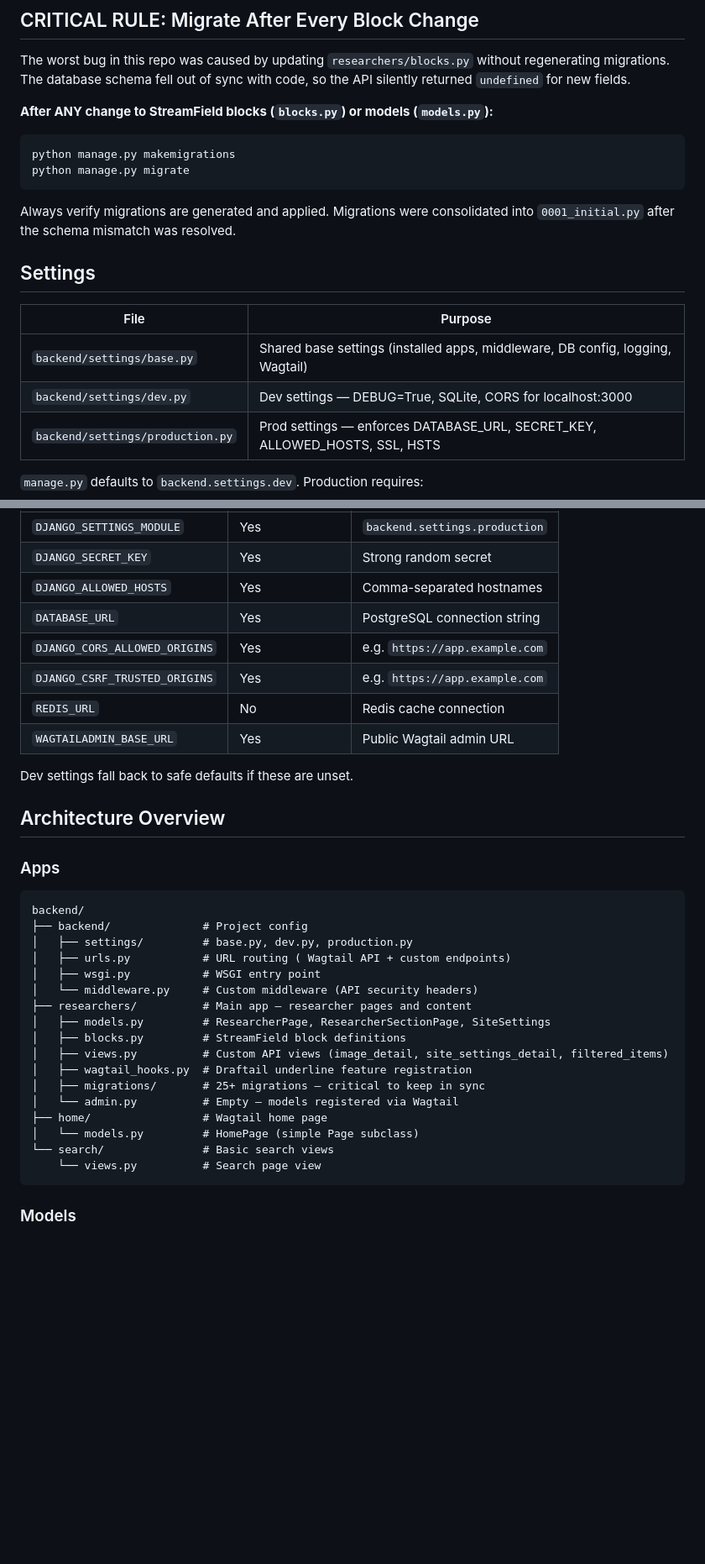
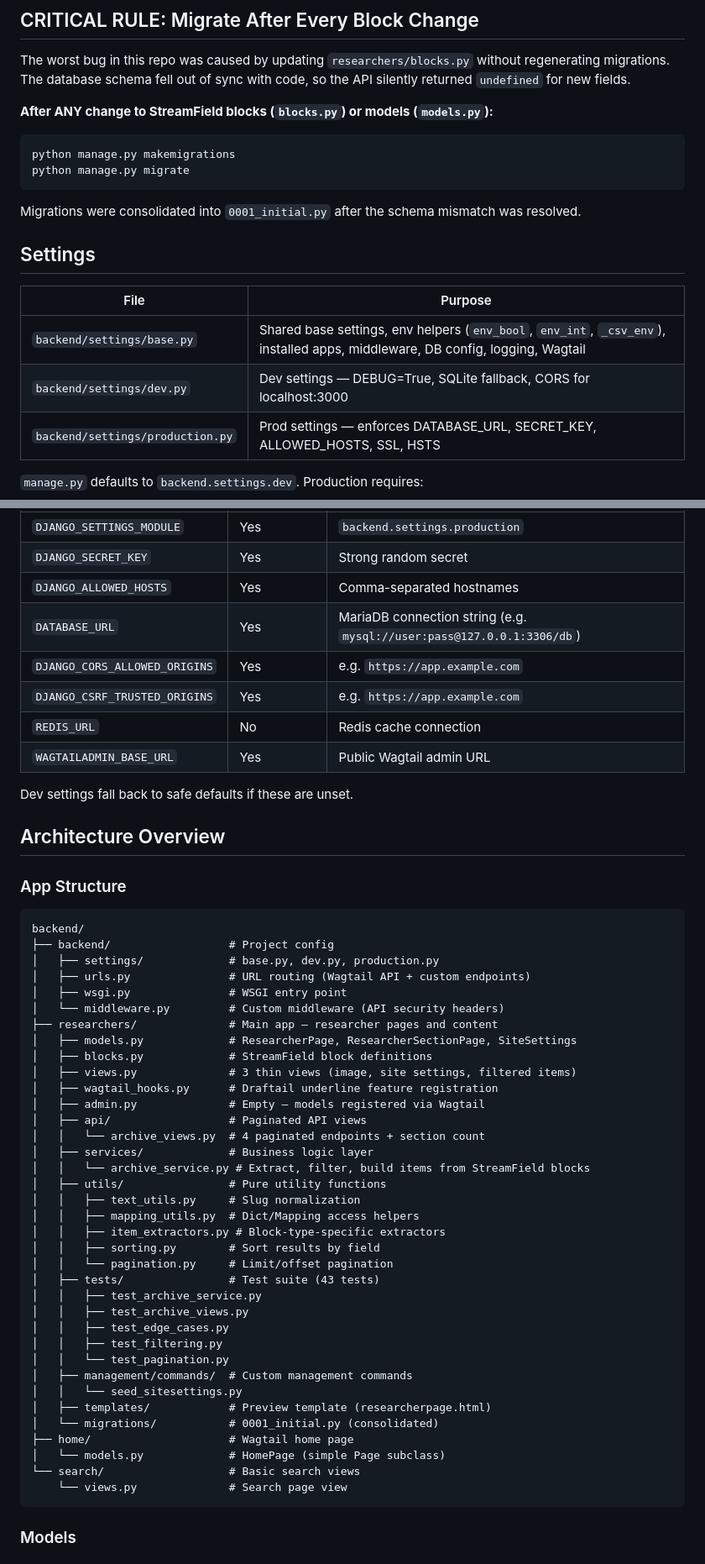
Before and after one commit to Viggy-Bhat/rri-imprint-collections, a Markdown page: backend/README.md, 2 parts joined by grey strips. Shown at 84% size. Drawn GitHub-style; blank space fills up the shorter version.

````diff
--- a/backend/README.md
+++ b/backend/README.md
@@ -43,14 +49,14 @@ python manage.py makemigrations
 python manage.py migrate
 ```
 
-Always verify migrations are generated and applied. Migrations were consolidated into `0001_initial.py` after the schema mismatch was resolved.
+Migrations were consolidated into `0001_initial.py` after the schema mismatch was resolved.
 
 ## Settings
 
 | File | Purpose |
 |------|---------|
-| `backend/settings/base.py` | Shared base settings (installed apps, middleware, DB config, logging, Wagtail) |
-| `backend/settings/dev.py` | Dev settings — DEBUG=True, SQLite, CORS for localhost:3000 |
+| `backend/settings/base.py` | Shared base settings, env helpers (`env_bool`, `env_int`, `_csv_env`), installed apps, middleware, DB config, logging, Wagtail |
+| `backend/settings/dev.py` | Dev settings — DEBUG=True, SQLite fallback, CORS for localhost:3000 |
 | `backend/settings/production.py` | Prod settings — enforces DATABASE_URL, SECRET_KEY, ALLOWED_HOSTS, SSL, HSTS |
 
 `manage.py` defaults to `backend.settings.dev`. Production requires:
@@ -67,7 +73,7 @@ Copy `backend/.env.example` to `.env` and set values for production:
 | `DJANGO_SETTINGS_MODULE` | Yes | `backend.settings.production` |
 | `DJANGO_SECRET_KEY` | Yes | Strong random secret |
 | `DJANGO_ALLOWED_HOSTS` | Yes | Comma-separated hostnames |
-| `DATABASE_URL` | Yes | PostgreSQL connection string |
+| `DATABASE_URL` | Yes | MariaDB connection string (e.g. `mysql://user:pass@127.0.0.1:3306/db`) |
 | `DJANGO_CORS_ALLOWED_ORIGINS` | Yes | e.g. `https://app.example.com` |
 | `DJANGO_CSRF_TRUSTED_ORIGINS` | Yes | e.g. `https://app.example.com` |
 | `REDIS_URL` | No | Redis cache connection |
@@ -77,26 +83,45 @@ Dev settings fall back to safe defaults if these are unset.
 
 ## Architecture Overview
 
-### Apps
+### App Structure
 
 ```
 backend/
-├── backend/              # Project config
-│   ├── settings/         # base.py, dev.py, production.py
-│   ├── urls.py           # URL routing ( Wagtail API + custom endpoints)
-│   ├── wsgi.py           # WSGI entry point
-│   └── middleware.py     # Custom middleware (API security headers)
-├── researchers/          # Main app — researcher pages and content
-│   ├── models.py         # ResearcherPage, ResearcherSectionPage, SiteSettings
-│   ├── blocks.py         # StreamField block definitions
-│   ├── views.py          # Custom API views (image_detail, site_settings_detail, filtered_items)
-│   ├── wagtail_hooks.py  # Draftail underline feature registration
-│   ├── migrations/       # 25+ migrations — critical to keep in sync
-│   └── admin.py          # Empty — models registered via Wagtail
-├── home/                 # Wagtail home page
-│   └── models.py         # HomePage (simple Page subclass)
-└── search/               # Basic search views
-    └── views.py          # Search page view
+├── backend/                  # Project config
+│   ├── settings/             # base.py, dev.py, production.py
+│   ├── urls.py               # URL routing (Wagtail API + custom endpoints)
+│   ├── wsgi.py               # WSGI entry point
+│   └── middleware.py         # Custom middleware (API security headers)
+├── researchers/              # Main app — researcher pages and content
+│   ├── models.py             # ResearcherPage, ResearcherSectionPage, SiteSettings
+│   ├── blocks.py             # StreamField block definitions
+│   ├── views.py              # 3 thin views (image, site settings, filtered items)
+│   ├── wagtail_hooks.py      # Draftail underline feature registration
+│   ├── admin.py              # Empty — models registered via Wagtail
+│   ├── api/                  # Paginated API views
+│   │   └── archive_views.py  # 4 paginated endpoints + section count
+│   ├── services/             # Business logic layer
+│   │   └── archive_service.py # Extract, filter, build items from StreamField blocks
+│   ├── utils/                # Pure utility functions
+│   │   ├── text_utils.py     # Slug normalization
+│   │   ├── mapping_utils.py  # Dict/Mapping access helpers
+│   │   ├── item_extractors.py # Block-type-specific extractors
+│   │   ├── sorting.py        # Sort results by field
+│   │   └── pagination.py     # Limit/offset pagination
+│   ├── tests/                # Test suite (43 tests)
+│   │   ├── test_archive_service.py
+│   │   ├── test_archive_views.py
+│   │   ├── test_edge_cases.py
+│   │   ├── test_filtering.py
+│   │   └── test_pagination.py
+│   ├── management/commands/  # Custom management commands
+│   │   └── seed_sitesettings.py
+│   ├── templates/            # Preview template (researcherpage.html)
+│   └── migrations/           # 0001_initial.py (consolidated)
+├── home/                     # Wagtail home page
+│   └── models.py             # HomePage (simple Page subclass)
+└── search/                   # Basic search views
+    └── views.py              # Search page view
 ```
 
 ### Models
````
Also changed, not shown: other parts of backend/README.md (+36 -17 lines).
